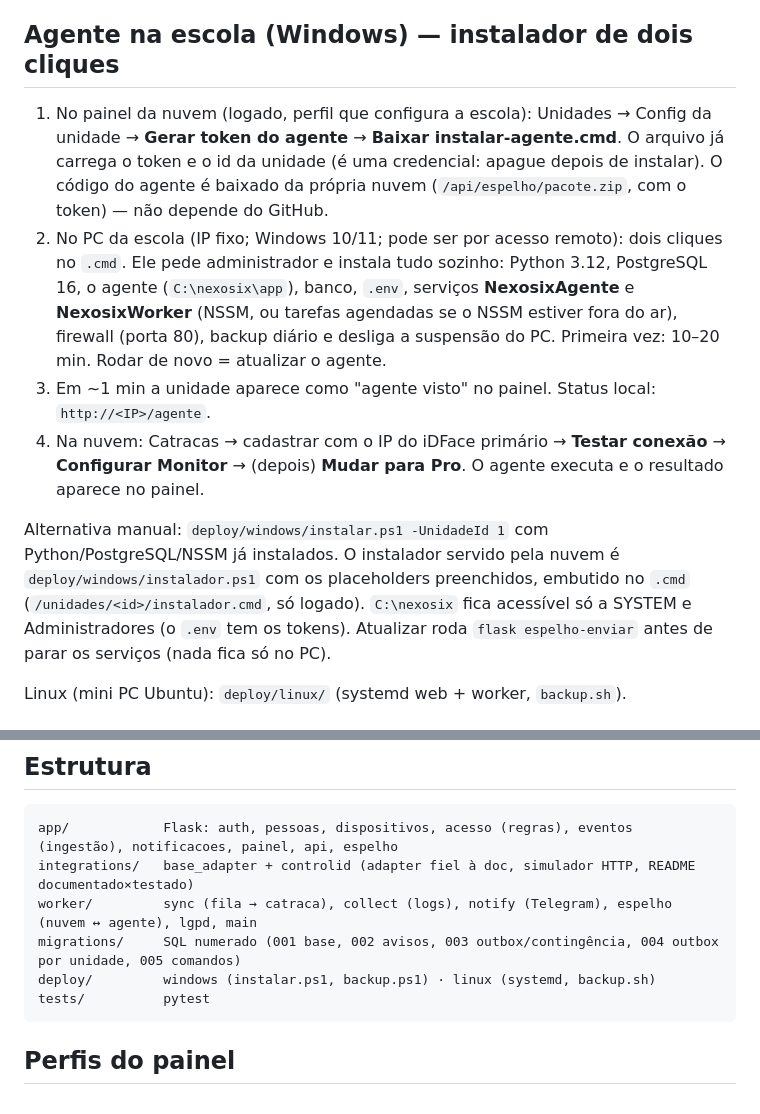
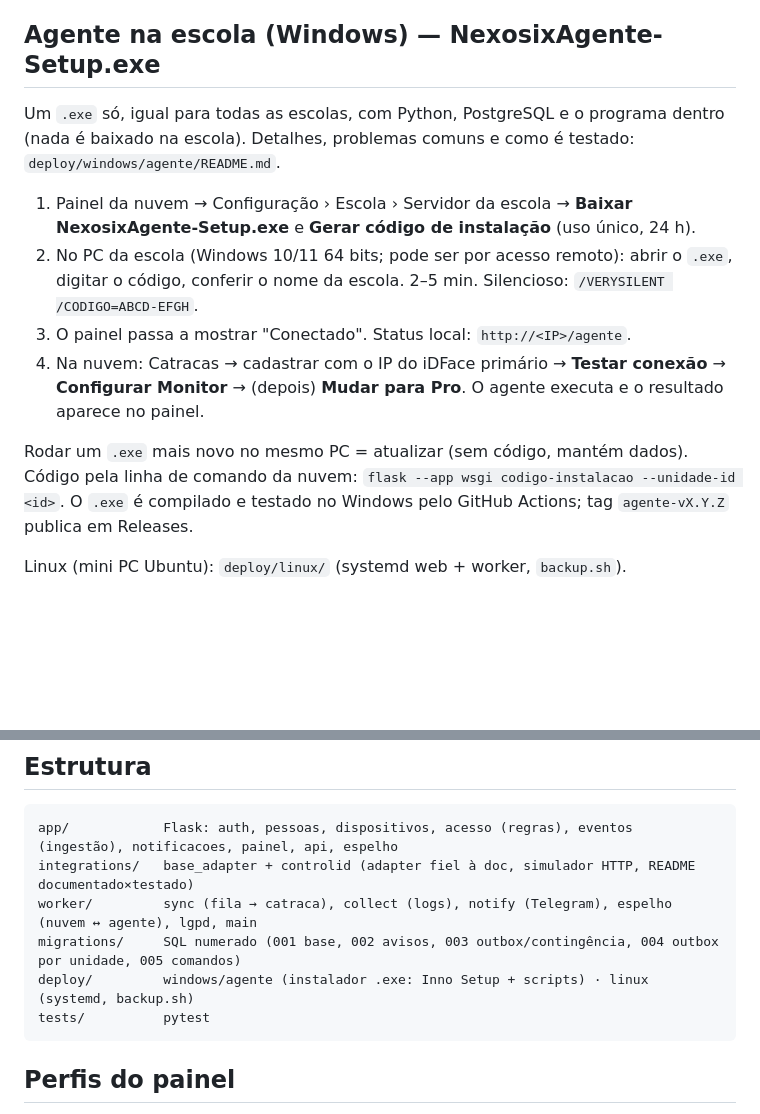
Before and after one commit to brunobonfim25/catraca, a Markdown page: README.md, 2 parts joined by grey strips. Rendered like a GitHub page; blank space fills up the shorter version.

Commit message:
Documentação do instalador .exe do servidor da escola [skip ci]
README do instalador (como instalar, silencioso, atualizar, desinstalar, problemas comuns,
como é montado e testado), README e CLAUDE.md apontando para o novo fluxo.

Co-Authored-By: Claude Opus 5.5 <noreply@anthropic.com>
Claude-Session: https://claude.ai/code/session_01FpFGkuAVDqewVeP9EmbskL

````diff
--- a/README.md
+++ b/README.md
@@ -105,26 +105,22 @@ pela internet e cache de DNS.
   (pede a senha). Ele migra até a versão do backup, carrega os dados e aplica as migrations
   mais novas.
 
-## Agente na escola (Windows) — instalador de dois cliques
+## Agente na escola (Windows) — NexosixAgente-Setup.exe
 
-1. No painel da nuvem (logado, perfil que configura a escola): Unidades → Config da unidade →
-   **Gerar token do agente** → **Baixar instalar-agente.cmd**. O arquivo já carrega o token e o
-   id da unidade (é uma credencial: apague depois de instalar). O código do agente é baixado
-   da própria nuvem (`/api/espelho/pacote.zip`, com o token) — não depende do GitHub.
-2. No PC da escola (IP fixo; Windows 10/11; pode ser por acesso remoto): dois cliques no `.cmd`.
-   Ele pede administrador e instala tudo sozinho: Python 3.12, PostgreSQL 16, o agente
-   (`C:\nexosix\app`), banco, `.env`, serviços **NexosixAgente** e **NexosixWorker** (NSSM, ou
-   tarefas agendadas se o NSSM estiver fora do ar), firewall (porta 80), backup diário e
-   desliga a suspensão do PC. Primeira vez: 10–20 min. Rodar de novo = atualizar o agente.
-3. Em ~1 min a unidade aparece como "agente visto" no painel. Status local: `http://<IP>/agente`.
+Um `.exe` só, igual para todas as escolas, com Python, PostgreSQL e o programa dentro (nada é
+baixado na escola). Detalhes, problemas comuns e como é testado: `deploy/windows/agente/README.md`.
+
+1. Painel da nuvem → Configuração › Escola › Servidor da escola → **Baixar NexosixAgente-Setup.exe**
+   e **Gerar código de instalação** (uso único, 24 h).
+2. No PC da escola (Windows 10/11 64 bits; pode ser por acesso remoto): abrir o `.exe`, digitar o
+   código, conferir o nome da escola. 2–5 min. Silencioso: `/VERYSILENT /CODIGO=ABCD-EFGH`.
+3. O painel passa a mostrar "Conectado". Status local: `http://<IP>/agente`.
 4. Na nuvem: Catracas → cadastrar com o IP do iDFace primário → **Testar conexão** →
    **Configurar Monitor** → (depois) **Mudar para Pro**. O agente executa e o resultado aparece no painel.
 
-Alternativa manual: `deploy/windows/instalar.ps1 -UnidadeId 1` com Python/PostgreSQL/NSSM já
-instalados. O instalador servido pela nuvem é `deploy/windows/instalador.ps1` com os
-placeholders preenchidos, embutido no `.cmd` (`/unidades/<id>/instalador.cmd`, só logado).
-`C:\nexosix` fica acessível só a SYSTEM e Administradores (o `.env` tem os tokens). Atualizar
-roda `flask espelho-enviar` antes de parar os serviços (nada fica só no PC).
+Rodar um `.exe` mais novo no mesmo PC = atualizar (sem código, mantém dados). Código pela linha de
+comando da nuvem: `flask --app wsgi codigo-instalacao --unidade-id <id>`. O `.exe` é compilado e
+testado no Windows pelo GitHub Actions; tag `agente-vX.Y.Z` publica em Releases.
 
 Linux (mini PC Ubuntu): `deploy/linux/` (systemd web + worker, `backup.sh`).
 
@@ -184,7 +180,7 @@ app/            Flask: auth, pessoas, dispositivos, acesso (regras), eventos (in
 integrations/   base_adapter + controlid (adapter fiel à doc, simulador HTTP, README documentado×testado)
 worker/         sync (fila → catraca), collect (logs), notify (Telegram), espelho (nuvem ↔ agente), lgpd, main
 migrations/     SQL numerado (001 base, 002 avisos, 003 outbox/contingência, 004 outbox por unidade, 005 comandos)
-deploy/         windows (instalar.ps1, backup.ps1) · linux (systemd, backup.sh)
+deploy/         windows/agente (instalador .exe: Inno Setup + scripts) · linux (systemd, backup.sh)
 tests/          pytest
 ```
 
````
Also changed, not shown: CLAUDE.md (+14 -3 lines), 1 other file.
